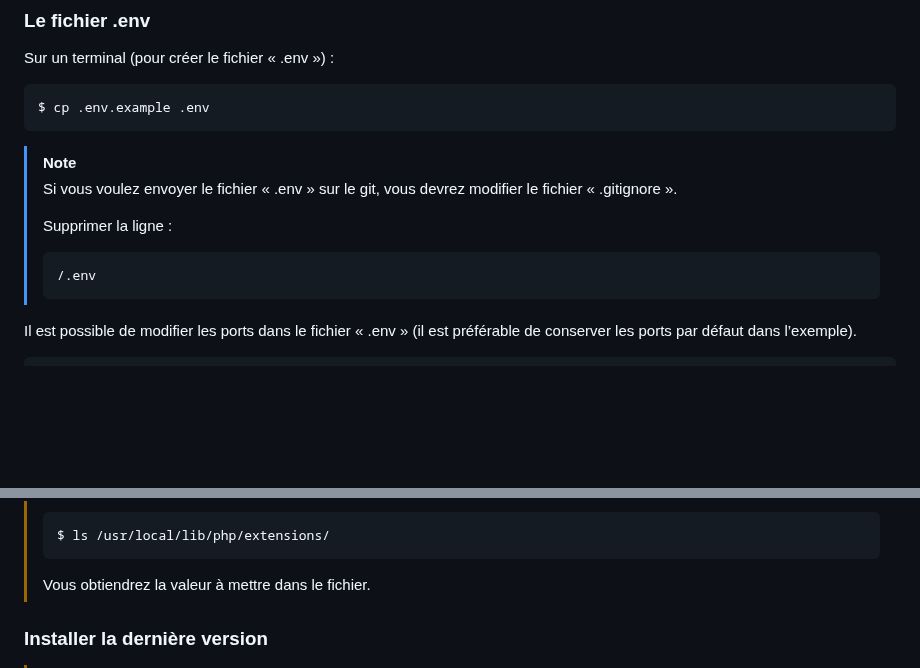
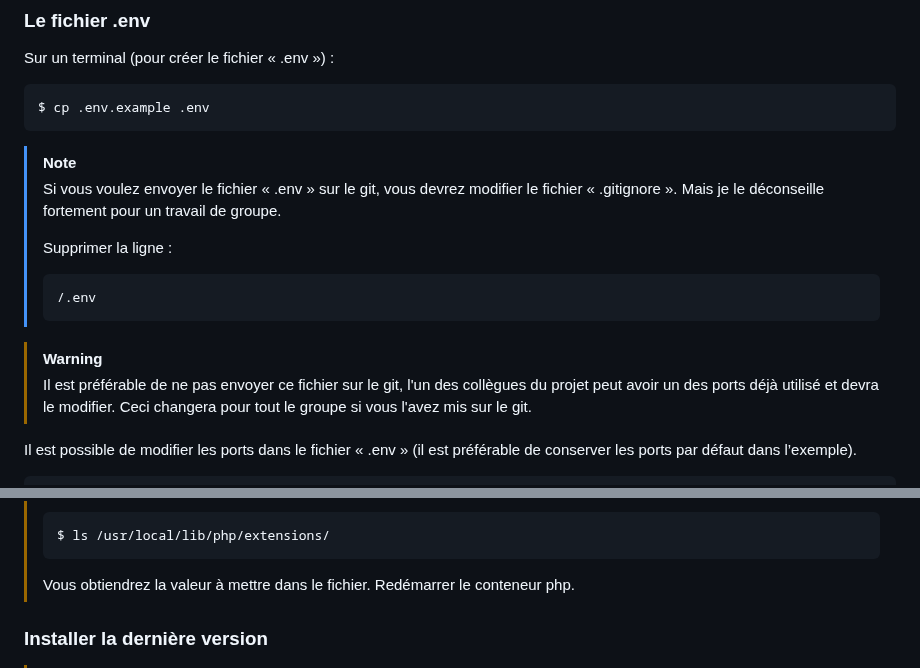
Before and after one commit to pctronique/dockerphponline, a Markdown page: README.md, 2 parts joined by grey strips. Rendered like a GitHub page; blank space fills up the shorter version.

````diff
--- a/README.md
+++ b/README.md
@@ -76,12 +76,15 @@ $ cp .env.example .env
 ```
 
 > [!NOTE]
-> Si vous voulez envoyer le fichier « .env » sur le git, vous devrez modifier le fichier « .gitignore ».
+> Si vous voulez envoyer le fichier « .env » sur le git, vous devrez modifier le fichier « .gitignore ». Mais je le déconseille fortement pour un travail de groupe.
 >
 > Supprimer la ligne :
 > ```
 > /.env
 > ```
+
+> [!WARNING]
+> Il est préférable de ne pas envoyer ce fichier sur le git, l'un des collègues du projet peut avoir un des ports déjà utilisé et devra le modifier. Ceci changera pour tout le groupe si vous l'avez mis sur le git.
 
 Il est possible de modifier les ports dans le fichier « .env » (il est préférable de conserver les ports par défaut dans l’exemple).
 ```
@@ -155,7 +158,7 @@ VALUE_PHPMYADMIN_VERSION=5.2.1
 > ```
 > $ ls /usr/local/lib/php/extensions/
 > ```
-> Vous obtiendrez la valeur à mettre dans le fichier.
+> Vous obtiendrez la valeur à mettre dans le fichier. Redémarrer le conteneur php.
 
 ### Installer la dernière version
 > [!WARNING]
````
